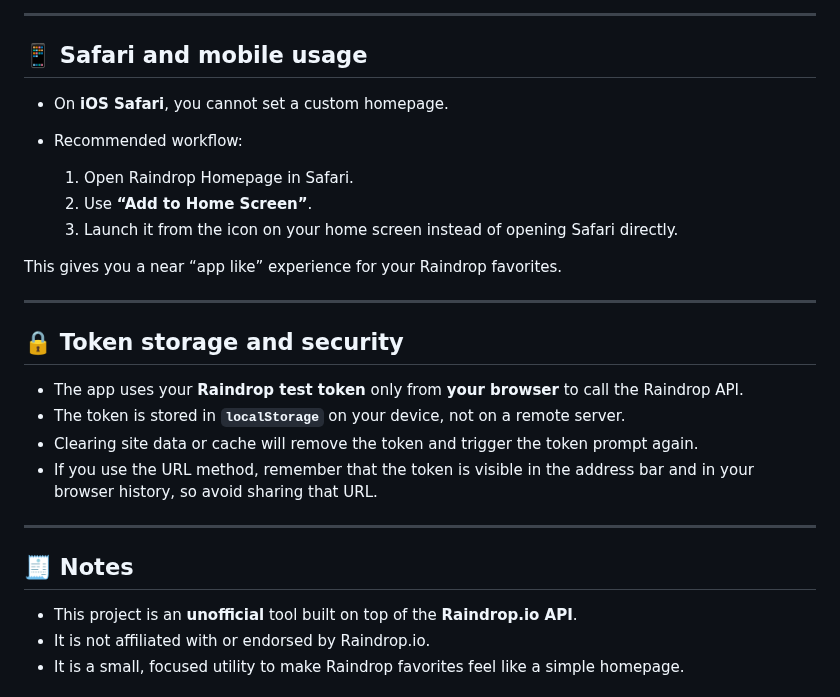
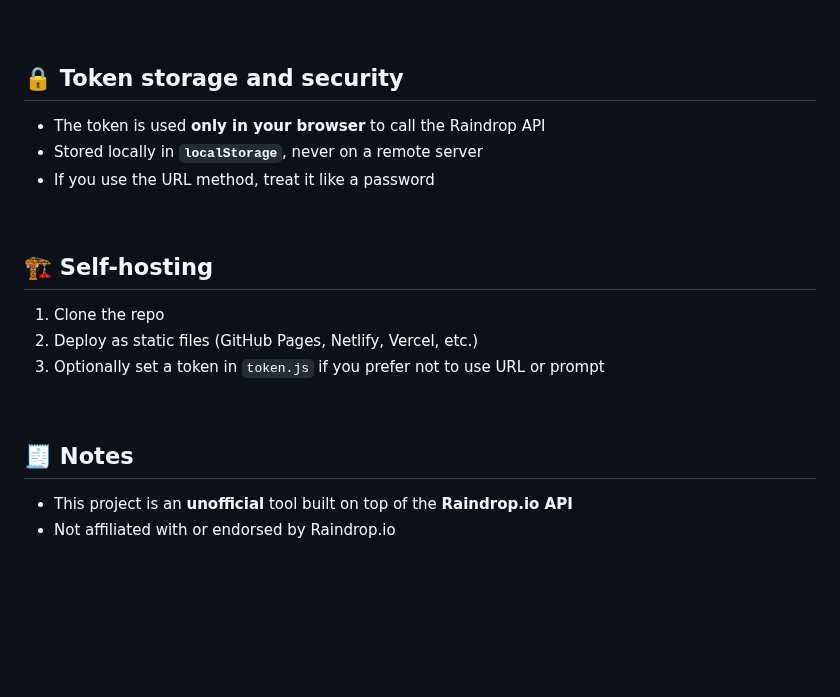
Before and after one commit to Virgile-fr/Raindrop-HomePage, a Markdown page: README.md, the part around one of its changes. GitHub-like rendering; blank space fills up the shorter version.

```diff
--- a/README.md
+++ b/README.md
@@ -103,30 +105,23 @@ Raindrop Homepage offers two display modes that you can toggle using the switch
----
-
-## 📱 Safari and mobile usage
-
-* On **iOS Safari**, you cannot set a custom homepage.
-* Recommended workflow:
-
-  1. Open Raindrop Homepage in Safari.
-  2. Use **“Add to Home Screen”**.
-  3. Launch it from the icon on your home screen instead of opening Safari directly.
-
-This gives you a near “app like” experience for your Raindrop favorites.
-
----
+<br>
 
 ## 🔒 Token storage and security
 
-* The app uses your **Raindrop test token** only from **your browser** to call the Raindrop API.
-* The token is stored in **`localStorage`** on your device, not on a remote server.
-* Clearing site data or cache will remove the token and trigger the token prompt again.
-* If you use the URL method, remember that the token is visible in the address bar and in your browser history, so avoid sharing that URL.
+* The token is used **only in your browser** to call the Raindrop API
+* Stored locally in **`localStorage`**, never on a remote server
+* If you use the URL method, treat it like a password
 
----
+<br>
+
+## 🏗️ Self-hosting
+
+1. Clone the repo
+2. Deploy as static files (GitHub Pages, Netlify, Vercel, etc.)
+3. Optionally set a token in `token.js` if you prefer not to use URL or prompt
+
+<br>
 
 ## 🧾 Notes
 
-* This project is an **unofficial** tool built on top of the **Raindrop.io API**.
-* It is not affiliated with or endorsed by Raindrop.io.
-* It is a small, focused utility to make Raindrop favorites feel like a simple homepage.
+* This project is an **unofficial** tool built on top of the **Raindrop.io API**
+* Not affiliated with or endorsed by Raindrop.io
 
```
Also changed, not shown: other parts of README.md (+67 -66 lines).
